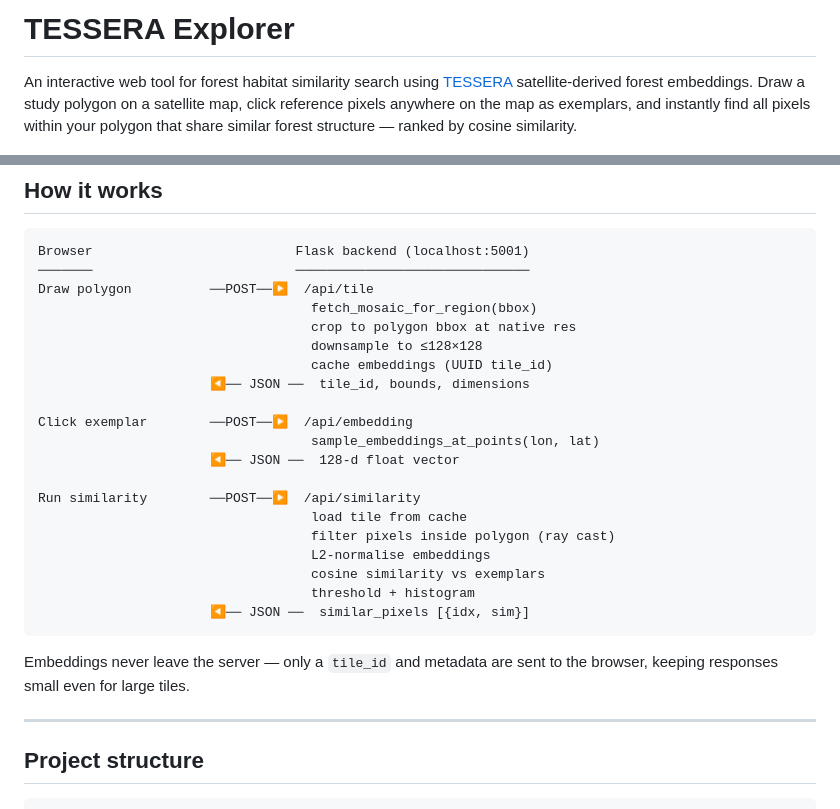
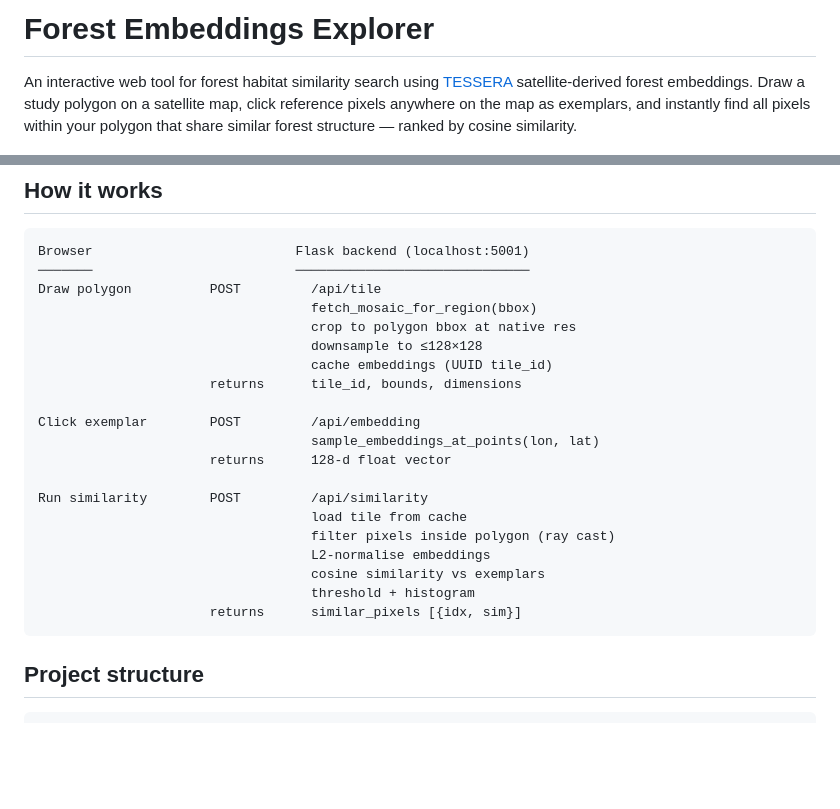
Before and after one commit to garimayadav97/forest-embeddings-expolorer, a Markdown page: README.md, 2 parts joined by grey strips. Drawn GitHub-style; blank space fills up the shorter version.

Commit message:
Update README title and fixes

````diff
--- a/README.md
+++ b/README.md
@@ -1,4 +1,4 @@
-# TESSERA Explorer
+# Forest Embeddings Explorer
 
 An interactive web tool for forest habitat similarity search using [TESSERA](https://github.com/anthropics/geotessera) satellite-derived forest embeddings. Draw a study polygon on a satellite map, click reference pixels anywhere on the map as exemplars, and instantly find all pixels within your polygon that share similar forest structure — ranked by cosine similarity.
 
@@ -24,29 +24,27 @@ TESSERA encodes satellite imagery into 128-dimensional embeddings that capture f
 ```
 Browser                          Flask backend (localhost:5001)
 ───────                          ──────────────────────────────
-Draw polygon          ──POST──▶  /api/tile
+Draw polygon          POST         /api/tile
                                    fetch_mosaic_for_region(bbox)
                                    crop to polygon bbox at native res
                                    downsample to ≤128×128
                                    cache embeddings (UUID tile_id)
-                      ◀── JSON ──  tile_id, bounds, dimensions
+                      returns      tile_id, bounds, dimensions
 
-Click exemplar        ──POST──▶  /api/embedding
+Click exemplar        POST         /api/embedding
                                    sample_embeddings_at_points(lon, lat)
-                      ◀── JSON ──  128-d float vector
+                      returns      128-d float vector
 
-Run similarity        ──POST──▶  /api/similarity
+Run similarity        POST         /api/similarity
                                    load tile from cache
                                    filter pixels inside polygon (ray cast)
                                    L2-normalise embeddings
                                    cosine similarity vs exemplars
                                    threshold + histogram
-                      ◀── JSON ──  similar_pixels [{idx, sim}]
+                      returns      similar_pixels [{idx, sim}]
 ```
 
-Embeddings never leave the server — only a `tile_id` and metadata are sent to the browser, keeping responses small even for large tiles.
 
----
 
 ## Project structure
 
````
